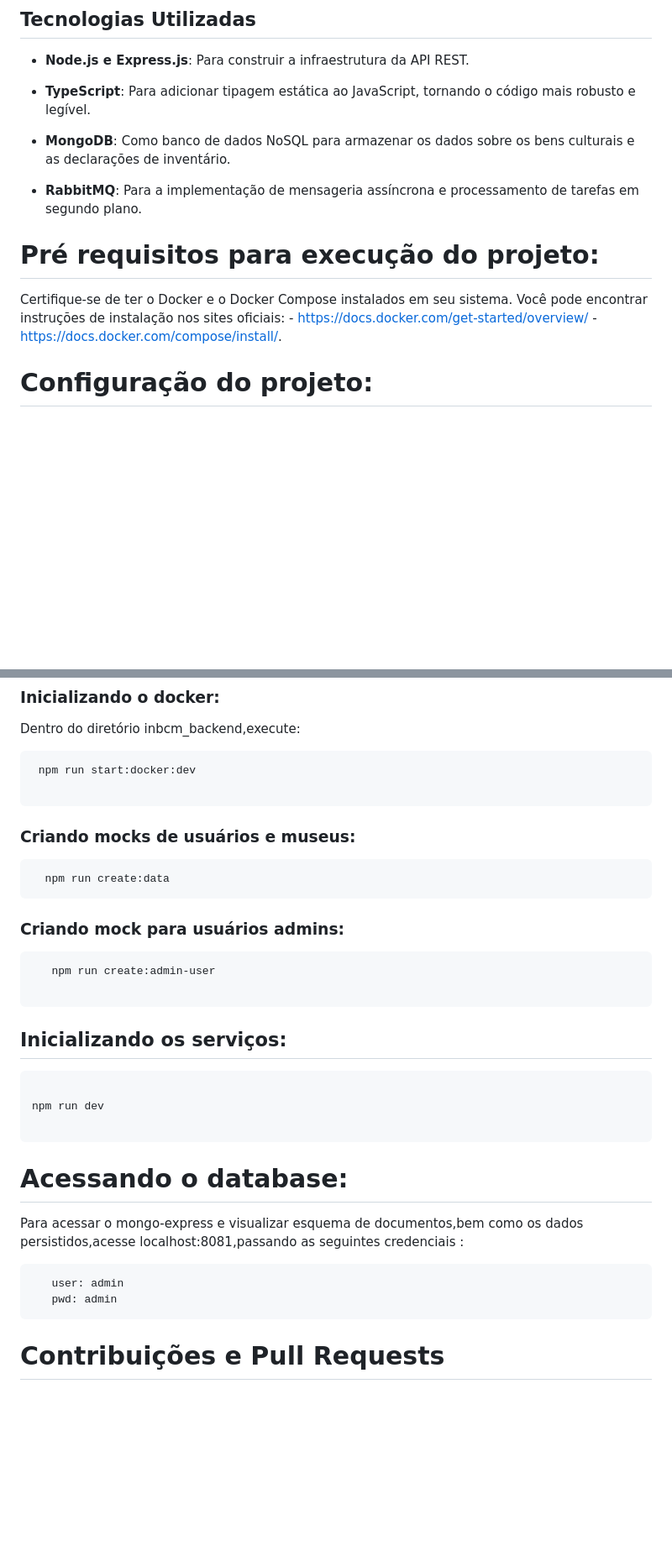
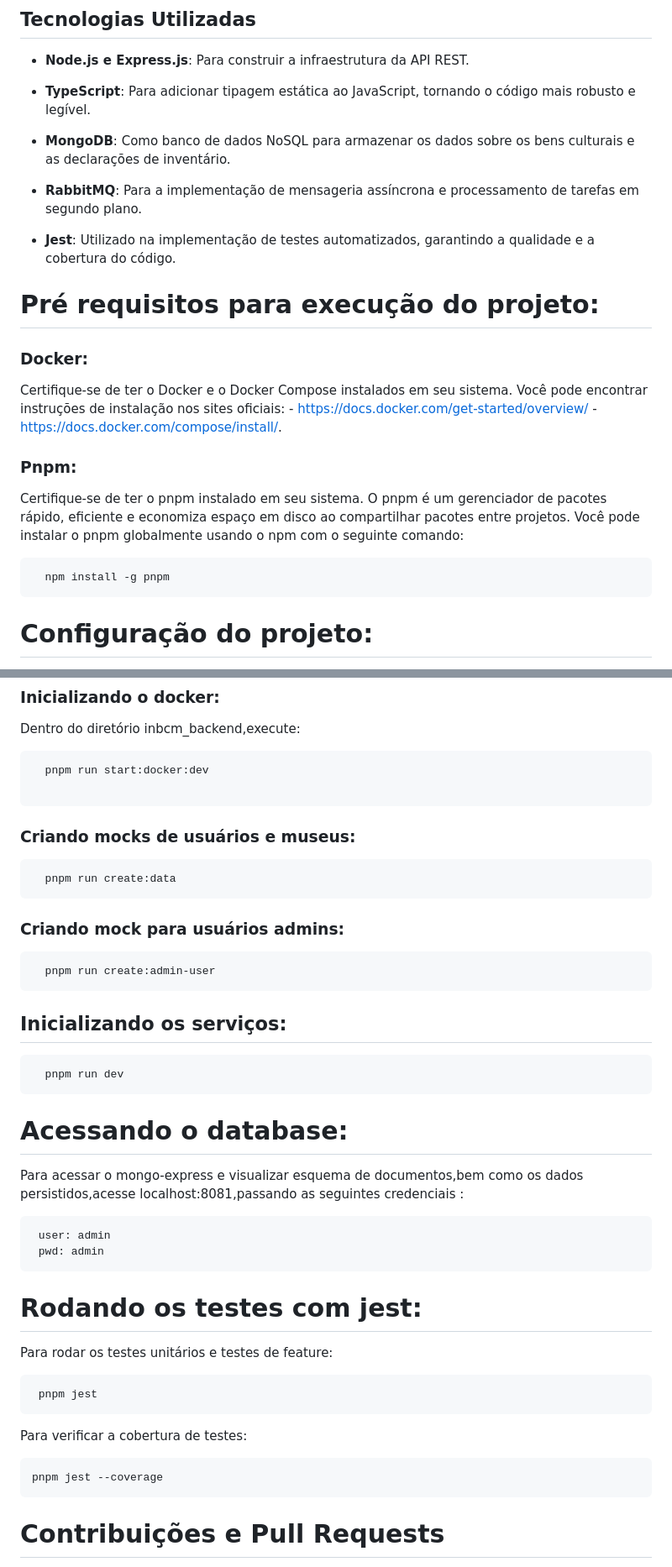
Before and after one commit to Nocs-lab/inbcm-backend, a Markdown page: README.md, 2 parts joined by grey strips. Shown: that part at 84% size. Drawn GitHub-style; blank space fills up the shorter version.

Commit message:
docs: insercao do pnpm no readme

````diff
--- a/README.md
+++ b/README.md
@@ -28,11 +28,24 @@ A plataforma do INBCM tem como objetivo principal centralizar e facilitar o aces
 
 - **RabbitMQ**: Para a implementação de mensageria assíncrona e processamento de tarefas em segundo plano.
 
+- **Jest**: Utilizado na implementação de testes automatizados, garantindo a qualidade e a cobertura do código.
+
+
 
 # Pré requisitos para execução do projeto:
+
+### Docker:
   Certifique-se de ter o Docker e o Docker Compose instalados em seu sistema. Você pode encontrar instruções de instalação nos sites oficiais:
       - https://docs.docker.com/get-started/overview/
       - https://docs.docker.com/compose/install/.
+
+### Pnpm:
+  Certifique-se de ter o pnpm instalado em seu sistema. O pnpm é um gerenciador de pacotes rápido, eficiente e economiza espaço em disco ao compartilhar pacotes entre projetos. Você pode instalar o pnpm globalmente usando o npm com o seguinte comando:
+
+```bash
+  npm install -g pnpm
+```
+
 
 # Configuração do projeto:
 
@@ -77,33 +90,43 @@ ADMIN_SITE_URL="https://localhost:5173"
 ### Inicializando o docker:
  Dentro do diretório inbcm_backend,execute:
 ```bash
- npm run start:docker:dev
+  pnpm run start:docker:dev
 
 ```
 
 ### Criando mocks de usuários e museus:
 ``` bash
-  npm run create:data
+  pnpm run create:data
 ```
 ### Criando mock para usuários admins:
 
 ``` bash
-   npm run create:admin-user
-
+  pnpm run create:admin-user
 ```
 ## Inicializando os serviços:
 ```bash
-
-npm run dev
-
+  pnpm run dev
 ```
 
 # Acessando o database:
  Para acessar o mongo-express e visualizar esquema de documentos,bem como os dados persistidos,acesse localhost:8081,passando as seguintes credenciais :
 
  ```bash
-    user: admin
-    pwd: admin
+  user: admin
+  pwd: admin
+ ```
+
+ # Rodando os testes com jest:
+ Para rodar os testes unitários e testes de feature:
+
+ ```bash
+  pnpm jest
+ ```
+
+ Para verificar a cobertura de testes:
+
+  ```bash
+  pnpm jest --coverage
  ```
 
 
````
Also changed, not shown: other parts of README.md (+2 -2 lines).
